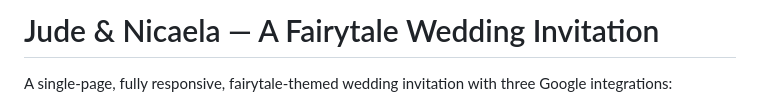
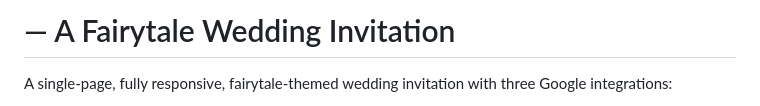
Before and after one commit to rnelsantos/Wedding_invite, a Markdown page: README.md, the part around the change. Drawn GitHub-style.

```diff
--- a/README.md
+++ b/README.md
@@ -1,4 +1,4 @@
-# Jude &amp; Nicaela — A Fairytale Wedding Invitation
+# — A Fairytale Wedding Invitation
 
 A single-page, fully responsive, fairytale-themed wedding invitation with three
 Google integrations:
```
